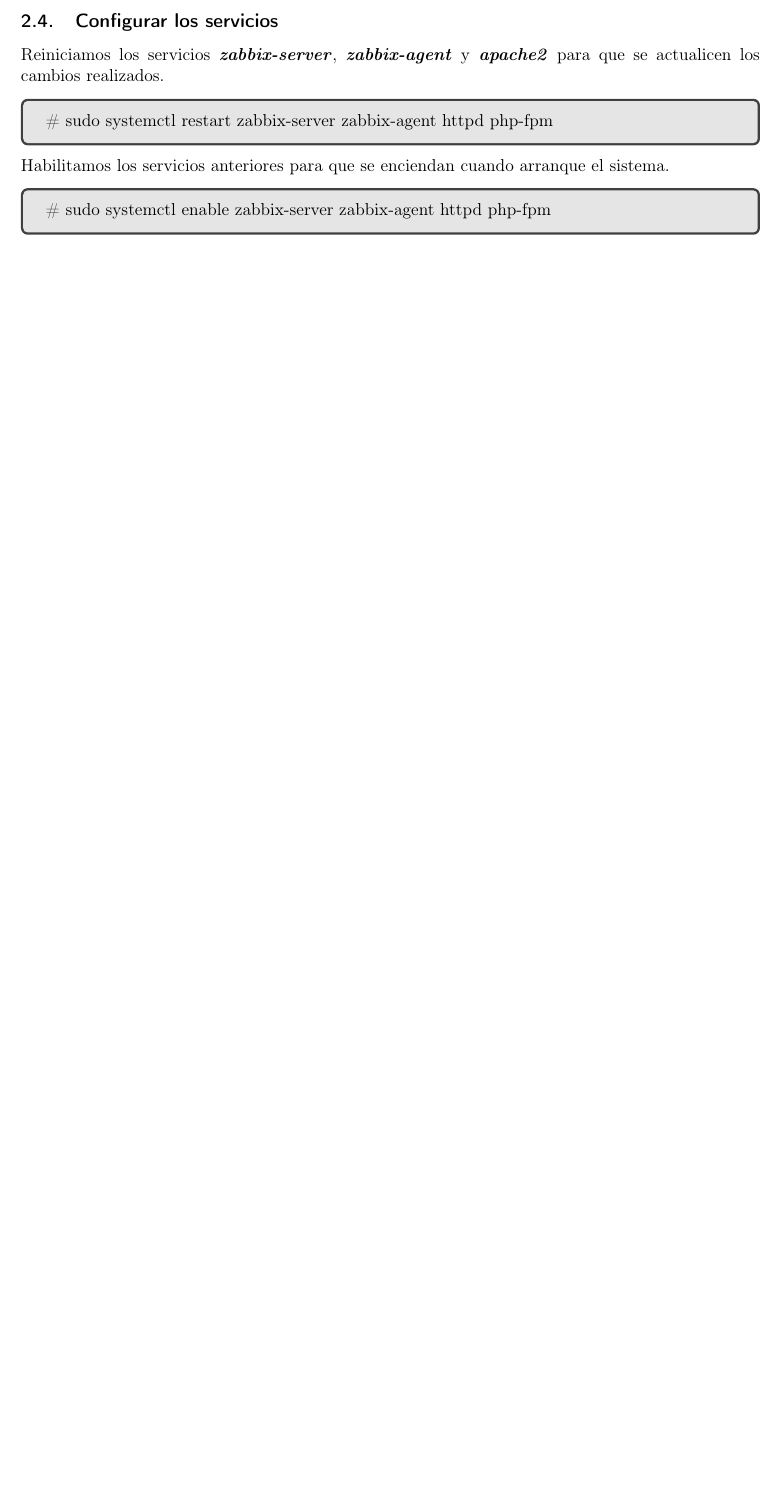
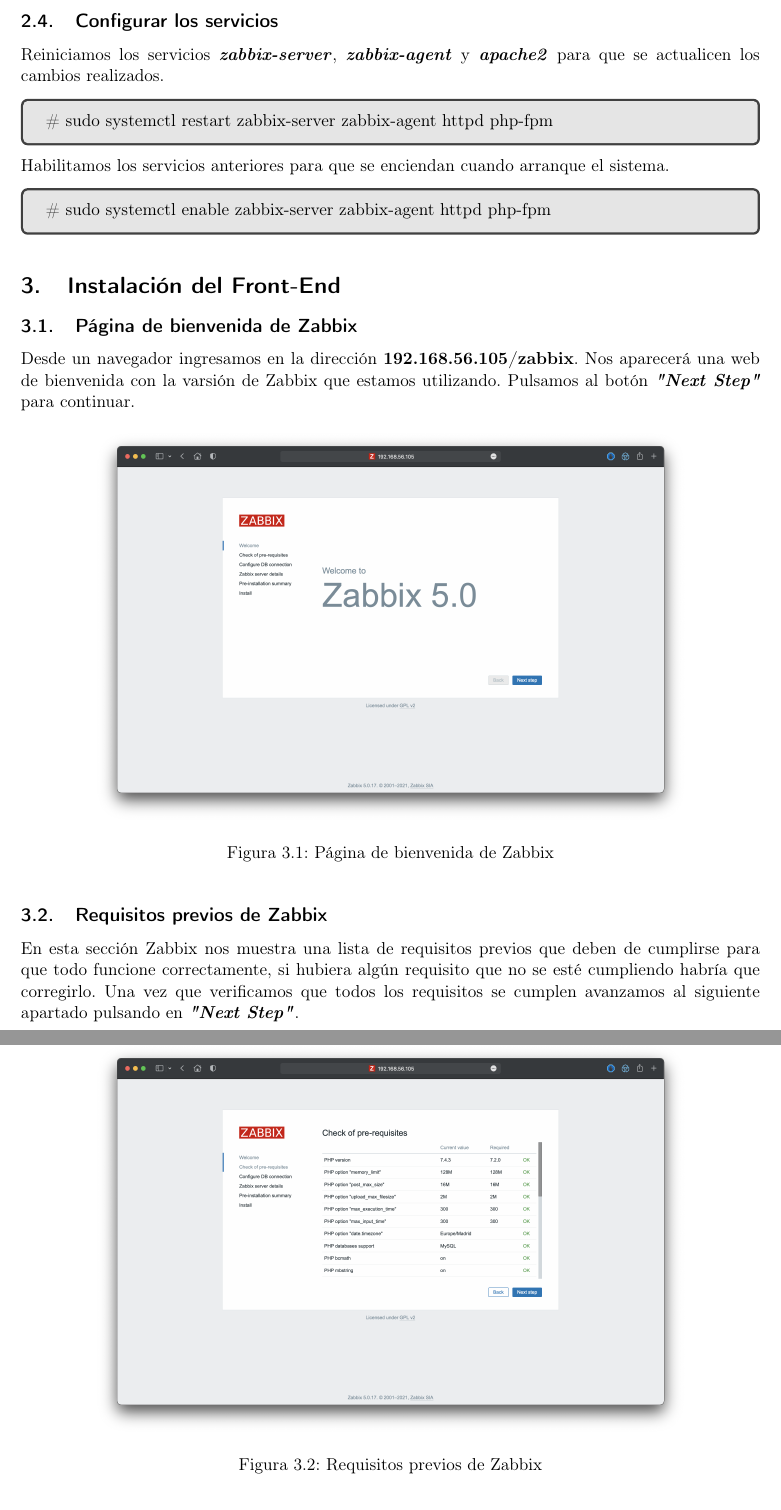
Before and after one commit to mariolopg/ISE-UGR, a LaTeX document (practica_3/practica3.tex): part of page 9 of 9 before the commit and two parts of pages 9 and 10 of 11 after it, the two joined at a grey line, cut so that both start at the same text, the shorter picture padded with empty space. Compiled offline with pdfLaTeX.

Commit message:
frontend installation

```diff
--- a/practica_3/practica3.tex
+++ b/practica_3/practica3.tex
@@ -224,4 +207,26 @@
             \# sudo systemctl enable zabbix-server zabbix-agent httpd php-fpm
         \end{tcolorbox}
 
+%%%%%%%%%%%%%%%%%%%%%%%%%%%%%%%%%%%%%%%%%%
+% Apartado para la instalación en CentOS %
+%%%%%%%%%%%%%%%%%%%%%%%%%%%%%%%%%%%%%%%%%%
+\section{Instalación del Front-End}
+    \subsection{Página de bienvenida de Zabbix}
+    Desde un navegador ingresamos en la dirección \textbf{192.168.56.105/zabbix}. Nos aparecerá una web de bienvenida con la varsión de Zabbix que estamos utilizando.
+    Pulsamos al botón \textbf{\emph{"Next Step"}} para continuar.
+    \begin{figure}[H]
+        \centering
+        \includegraphics[scale=0.25]{images/zabbix_installation_1.png}
+        \caption{Página de bienvenida de Zabbix}
+        \label{fig:zabbix_installation_1}
+    \end{figure}
 
+    \subsection{Requisitos previos de Zabbix}
+    En esta sección Zabbix nos muestra una lista de requisitos previos que deben de cumplirse para que todo funcione correctamente, si hubiera algún requisito que no se esté
+    cumpliendo habría que corregirlo. Una vez que verificamos que todos los requisitos se cumplen avanzamos al siguiente apartado pulsando en \textbf{\emph{"Next Step"}}.
+    \begin{figure}[H]
+        \centering
+        \includegraphics[scale=0.25]{images/zabbix_installation_2.png}
+        \caption{Requisitos previos de Zabbix}
+        \label{fig:zabbix_installation_2}
+    \end{figure}
@@ -227,0 +249,2 @@
+        \label{fig:zabbix_installation_4}
+    \end{figure}
```
Also changed, not shown: practica_3/practica3.tex (46 more changed lines).
